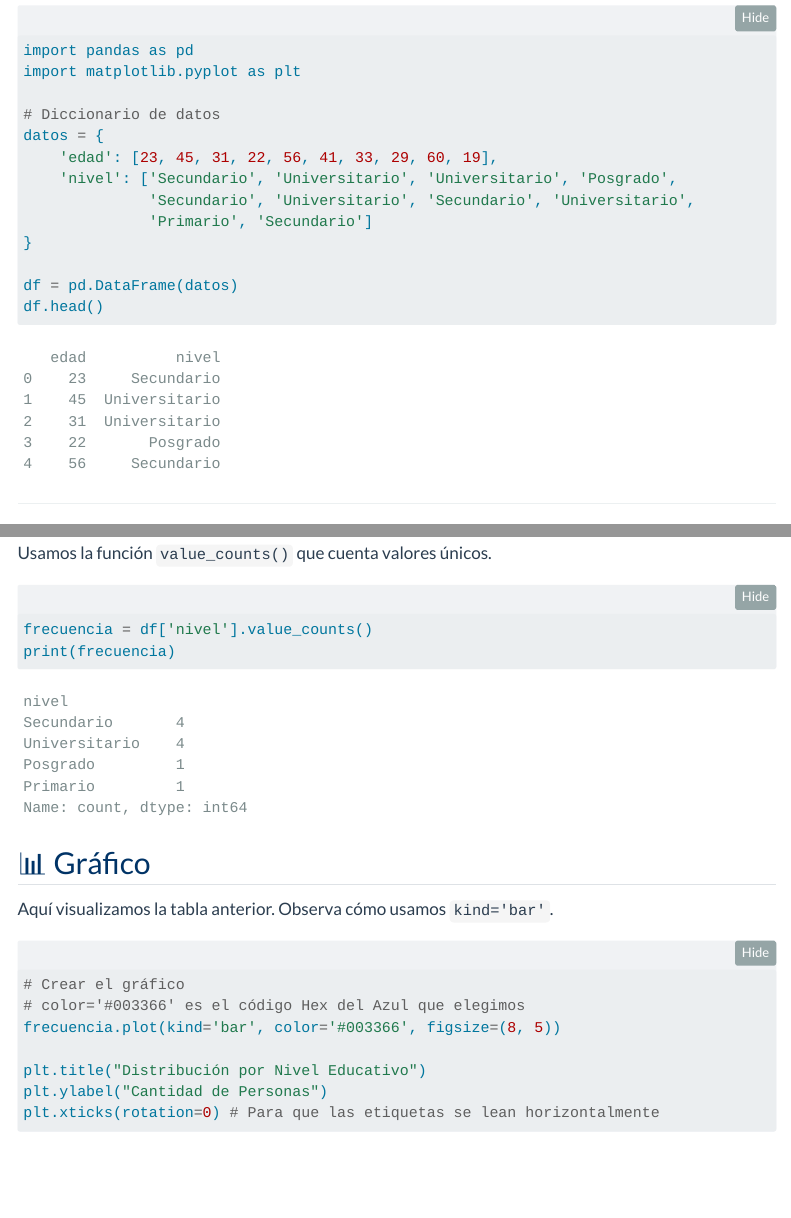
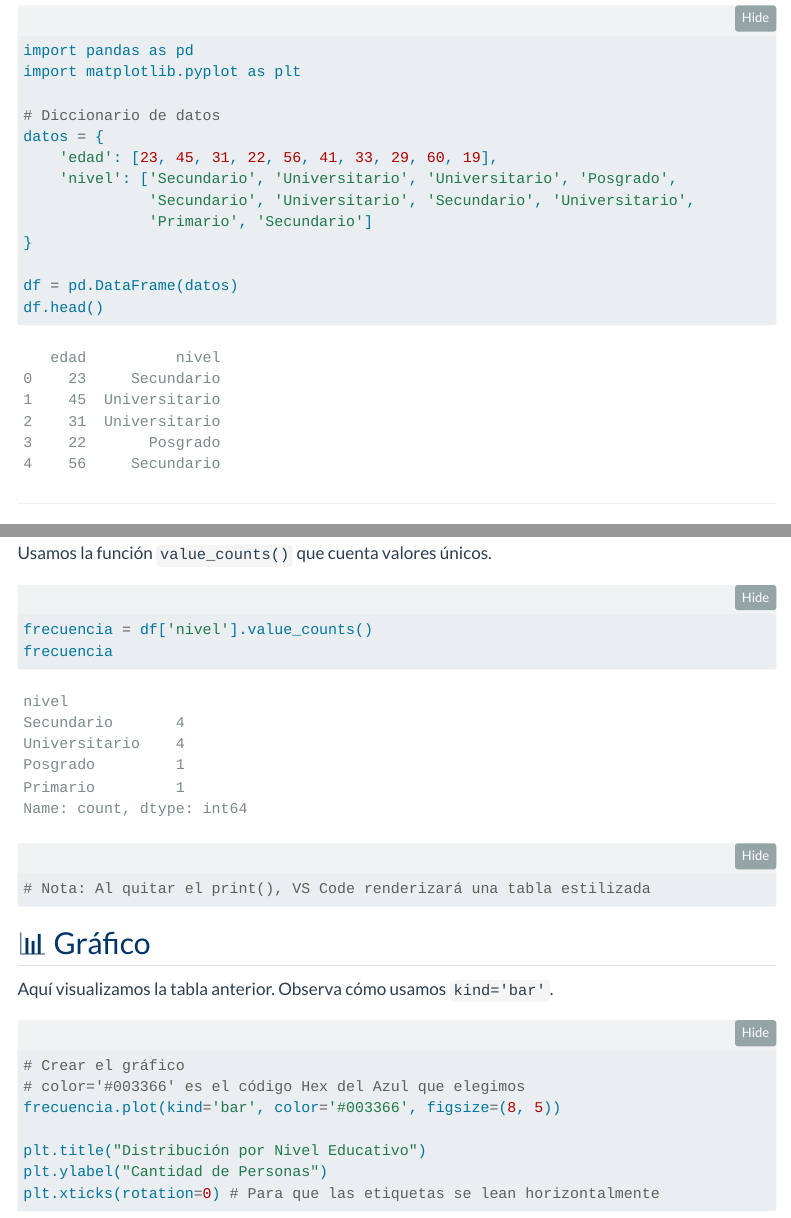
Before and after one commit to EduardoQuantum/Python, a Quarto document (clase_01.qmd): the page in a window 1100 px wide, from 460 px down before the commit and from 490 px down after it, so that both start at the same text, and a second part further down, joined at a grey line. Rendered offline with R 4.5, knitr and Pandoc in place of Quarto, with nearby package versions; menus at the side of the page are left out.

````diff
--- a/_quarto.yml
+++ b/_quarto.yml
@@ -2,20 +2,33 @@
   type: website
   output-dir: docs
 
+# Agregamos esto para no re-ejecutar todo siempre
+execute:
+  freeze: auto
+
 website:
   title: "Curso Python y Pandas"
   navbar:
-    background: "#003366" # Tu color azul
+    background: "#003366"
     left:
       - href: index.qmd
         text: Inicio
-      - href: clase_01.qmd
-        text: Clase 1
-      - href: clase_02.qmd
-        text: Clase 2
-      # Agrega aquí las futuras clases
+      - href: https://github.com/EduardoQuantum/Python
+        text: GitHub
+        icon: github
 
-format:
-  html:
-    theme: flatly
-    toc: true
+  # AQUÍ ESTÁ EL CAMBIO: Usamos barra lateral
+  sidebar:
+    style: "docked" # O "floating"
+    background: light # Fondo grisecito suave
+    contents:
+      - section: "Módulo 1: Fundamentos"
+        contents:
+          - text: "Introducción"
+            file: clase_01.qmd
+          - text: "Discretización"
+            file: clase_02.qmd
+      - section: "Módulo 2: Práctica"
+        contents:
+          - text: "Práctico Integrador"
+            file: practico_03.ipynb
--- a/clase_01.qmd
+++ b/clase_01.qmd
@@ -48,14 +51,13 @@
 df.head()
 ```
 
----
+------------------------------------------------------------------------
 
 ## 2. Análisis de Frecuencias
 
 ¿Cuántos encuestados hay por cada nivel educativo?
 
-::: {.panel-tabset}
-
+::: panel-tabset
 ## 🐍 Código y Cálculo
 
 Usamos la función `value_counts()` que cuenta valores únicos.
@@ -64,7 +66,8 @@
 #| label: calculo-frecuencia
 
 frecuencia = df['nivel'].value_counts()
-print(frecuencia)
+frecuencia
+# Nota: Al quitar el print(), VS Code renderizará una tabla estilizada
 ```
 
 ## 📊 Gráfico
````
Also changed, not shown: index.qmd (line endings or trailing spaces), clase_01.qmd (12 more changed lines), 4 other files.
